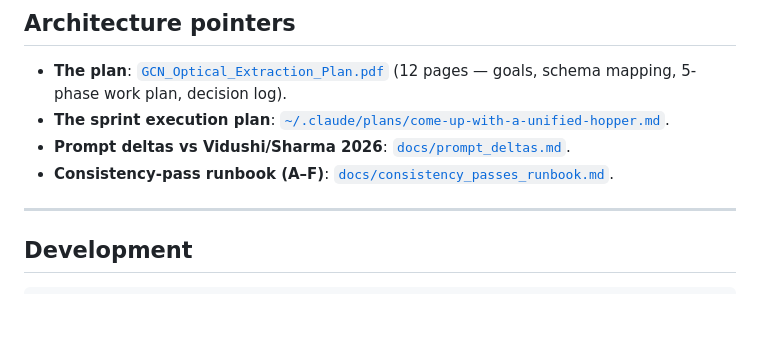
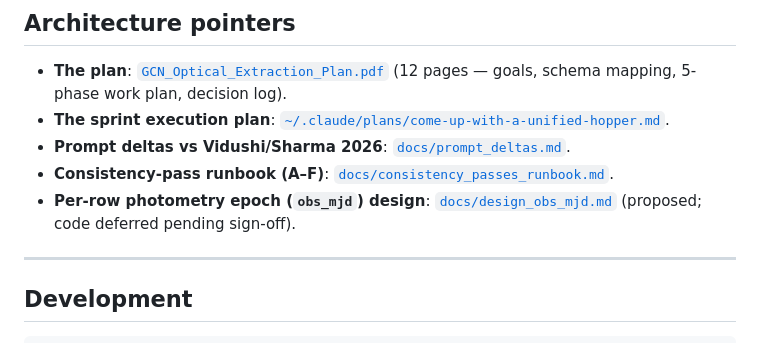
Before and after one commit to ThatSoulyGuy/Circex, a Markdown page: README.md, the part around the change. GitHub-like rendering; blank space fills up the shorter version.

```diff
--- a/README.md
+++ b/README.md
@@ -696,6 +696,7 @@ with severity, status, and code paths. The major open items:
   [`~/.claude/plans/come-up-with-a-unified-hopper.md`](~/.claude/plans/come-up-with-a-unified-hopper.md).
 - **Prompt deltas vs Vidushi/Sharma 2026**: [`docs/prompt_deltas.md`](docs/prompt_deltas.md).
 - **Consistency-pass runbook (A–F)**: [`docs/consistency_passes_runbook.md`](docs/consistency_passes_runbook.md).
+- **Per-row photometry epoch (`obs_mjd`) design**: [`docs/design_obs_mjd.md`](docs/design_obs_mjd.md) (proposed; code deferred pending sign-off).
 
 ---
 
```
Also changed, not shown: docs/design_obs_mjd.md (added, +141 -0 lines), docs/known_issues.md (+6 -0 lines).
